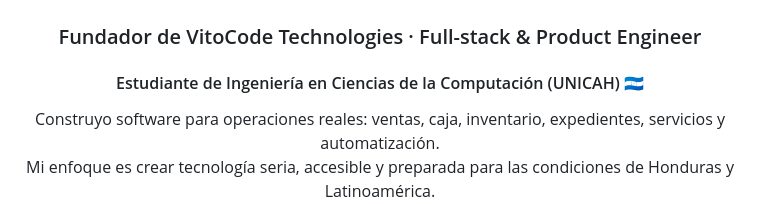
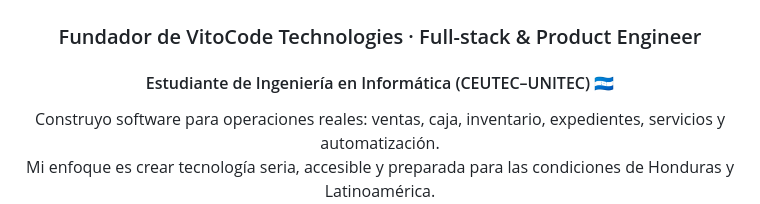
Before and after one commit to AugustoMelara-Dev/AugustoMelara-Dev, a Markdown page: README.md, the part around the change. Rendered like a GitHub page.

Commit message:
docs: alinear formación académica actual

```diff
--- a/README.md
+++ b/README.md
@@ -3,7 +3,7 @@
 # Augusto Melara
 
 ### Fundador de VitoCode Technologies · Full-stack & Product Engineer
-#### Estudiante de Ingeniería en Ciencias de la Computación (UNICAH) 🇭🇳
+#### Estudiante de Ingeniería en Informática (CEUTEC–UNITEC) 🇭🇳
 
 Construyo software para operaciones reales: ventas, caja, inventario, expedientes, servicios y automatización.
 Mi enfoque es crear tecnología seria, accesible y preparada para las condiciones de Honduras y Latinoamérica.
```
